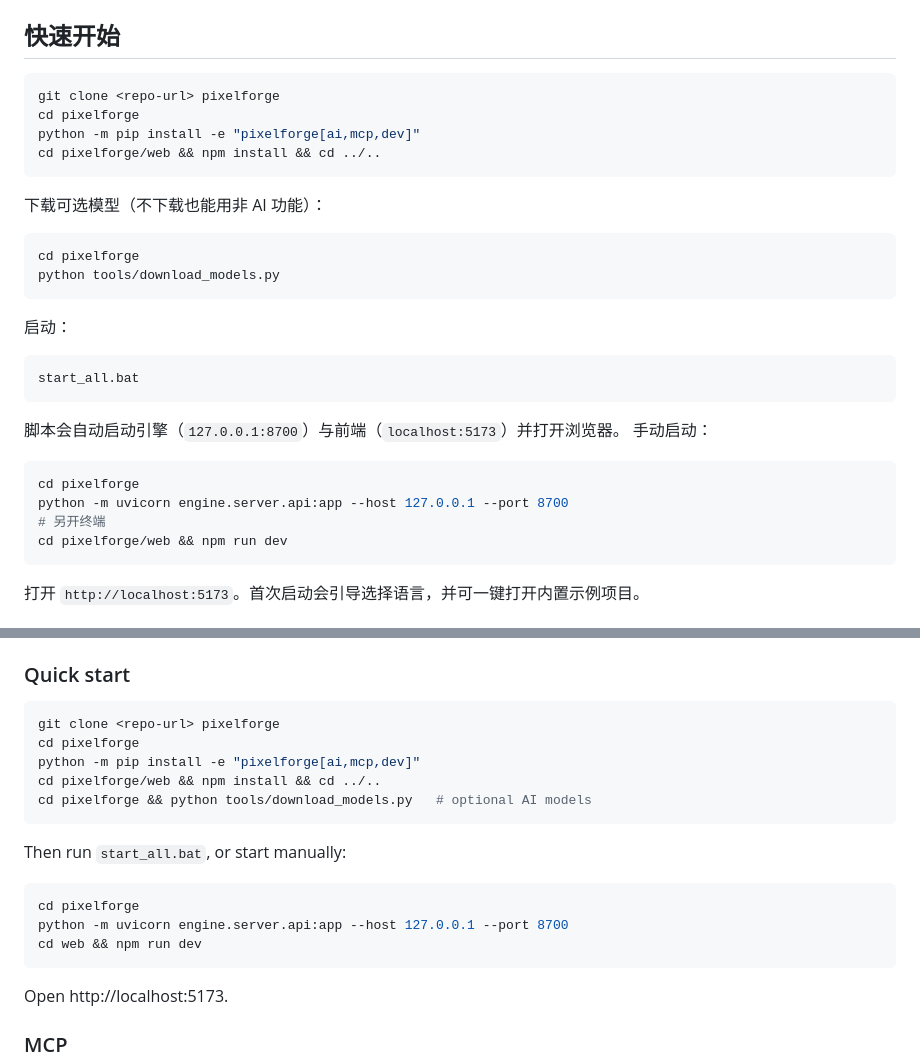
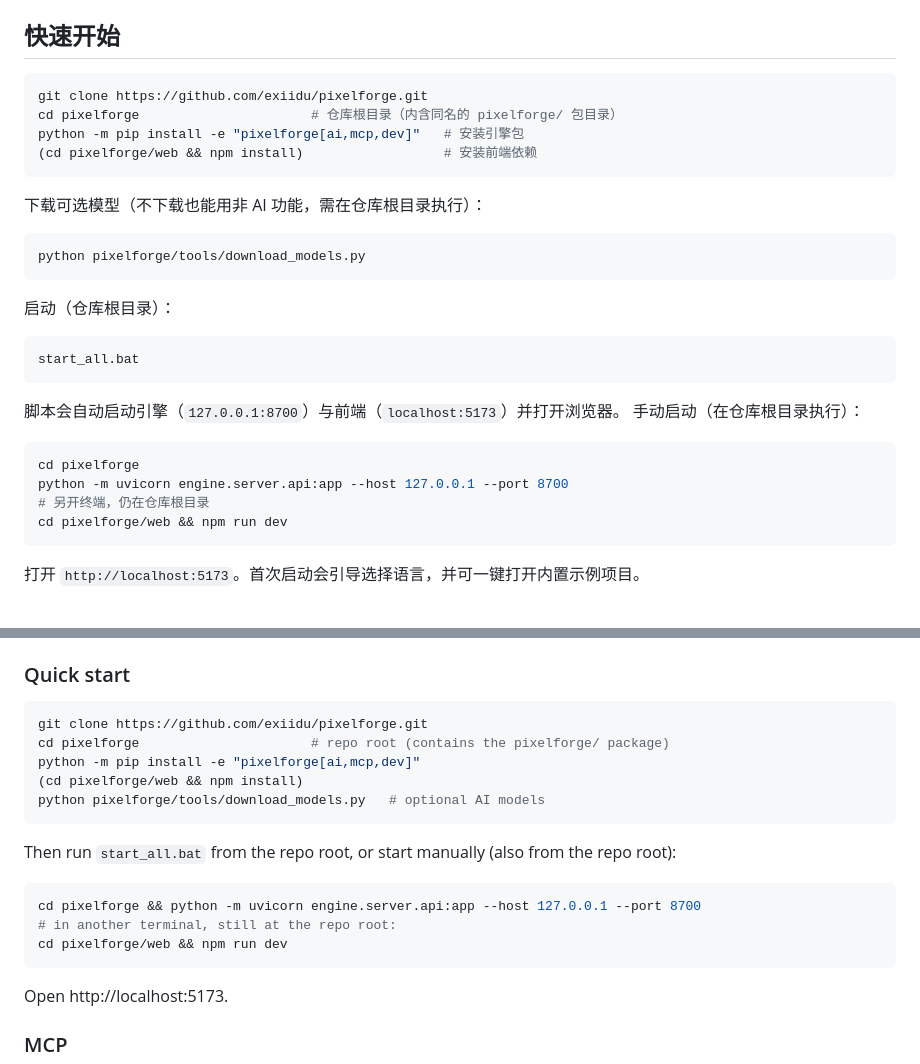
Before and after one commit to exiidu/pixelforge, a Markdown page: README.md, 2 parts joined by grey strips. Drawn GitHub-style.

Commit message:
docs: 修正快速开始与克隆地址
修正英文启动命令的目录错误，并替换为实际仓库地址。

````diff
--- a/README.md
+++ b/README.md
@@ -35,32 +35,31 @@ PixelForge 是一个本地运行的图片转像素画引擎 + 像素编辑器。
 ## 快速开始
 
 ```bash
-git clone <repo-url> pixelforge
-cd pixelforge
-python -m pip install -e "pixelforge[ai,mcp,dev]"
-cd pixelforge/web && npm install && cd ../..
+git clone https://github.com/exiidu/pixelforge.git
+cd pixelforge                      # 仓库根目录（内含同名的 pixelforge/ 包目录）
+python -m pip install -e "pixelforge[ai,mcp,dev]"   # 安装引擎包
+(cd pixelforge/web && npm install)                  # 安装前端依赖
 ```
 
-下载可选模型（不下载也能用非 AI 功能）：
+下载可选模型（不下载也能用非 AI 功能，需在仓库根目录执行）：
 
 ```bash
-cd pixelforge
-python tools/download_models.py
+python pixelforge/tools/download_models.py
 ```
 
-启动：
+启动（仓库根目录）：
 
 ```bat
 start_all.bat
 ```
 
 脚本会自动启动引擎（`127.0.0.1:8700`）与前端（`localhost:5173`）并打开浏览器。
-手动启动：
+手动启动（在仓库根目录执行）：
 
 ```bash
 cd pixelforge
 python -m uvicorn engine.server.api:app --host 127.0.0.1 --port 8700
-# 另开终端
+# 另开终端，仍在仓库根目录
 cd pixelforge/web && npm run dev
 ```
 
@@ -171,19 +170,19 @@ An MCP server exposes the engine and editor to AI agents through standard tools.
 ### Quick start
 
 ```bash
-git clone <repo-url> pixelforge
-cd pixelforge
+git clone https://github.com/exiidu/pixelforge.git
+cd pixelforge                      # repo root (contains the pixelforge/ package)
 python -m pip install -e "pixelforge[ai,mcp,dev]"
-cd pixelforge/web && npm install && cd ../..
-cd pixelforge && python tools/download_models.py   # optional AI models
+(cd pixelforge/web && npm install)
+python pixelforge/tools/download_models.py   # optional AI models
 ```
 
-Then run `start_all.bat`, or start manually:
+Then run `start_all.bat` from the repo root, or start manually (also from the repo root):
 
 ```bash
-cd pixelforge
-python -m uvicorn engine.server.api:app --host 127.0.0.1 --port 8700
-cd web && npm run dev
+cd pixelforge && python -m uvicorn engine.server.api:app --host 127.0.0.1 --port 8700
+# in another terminal, still at the repo root:
+cd pixelforge/web && npm run dev
 ```
 
 Open http://localhost:5173.
````
